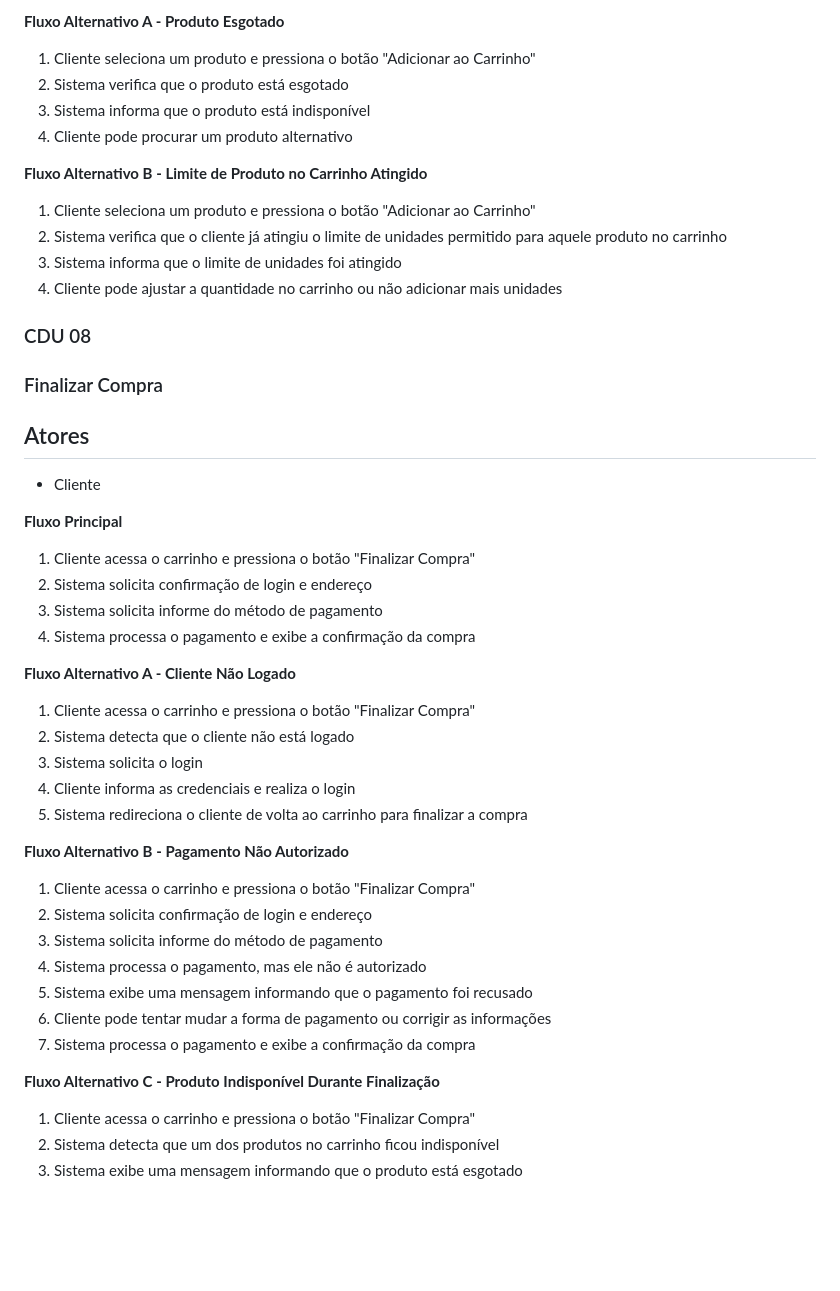
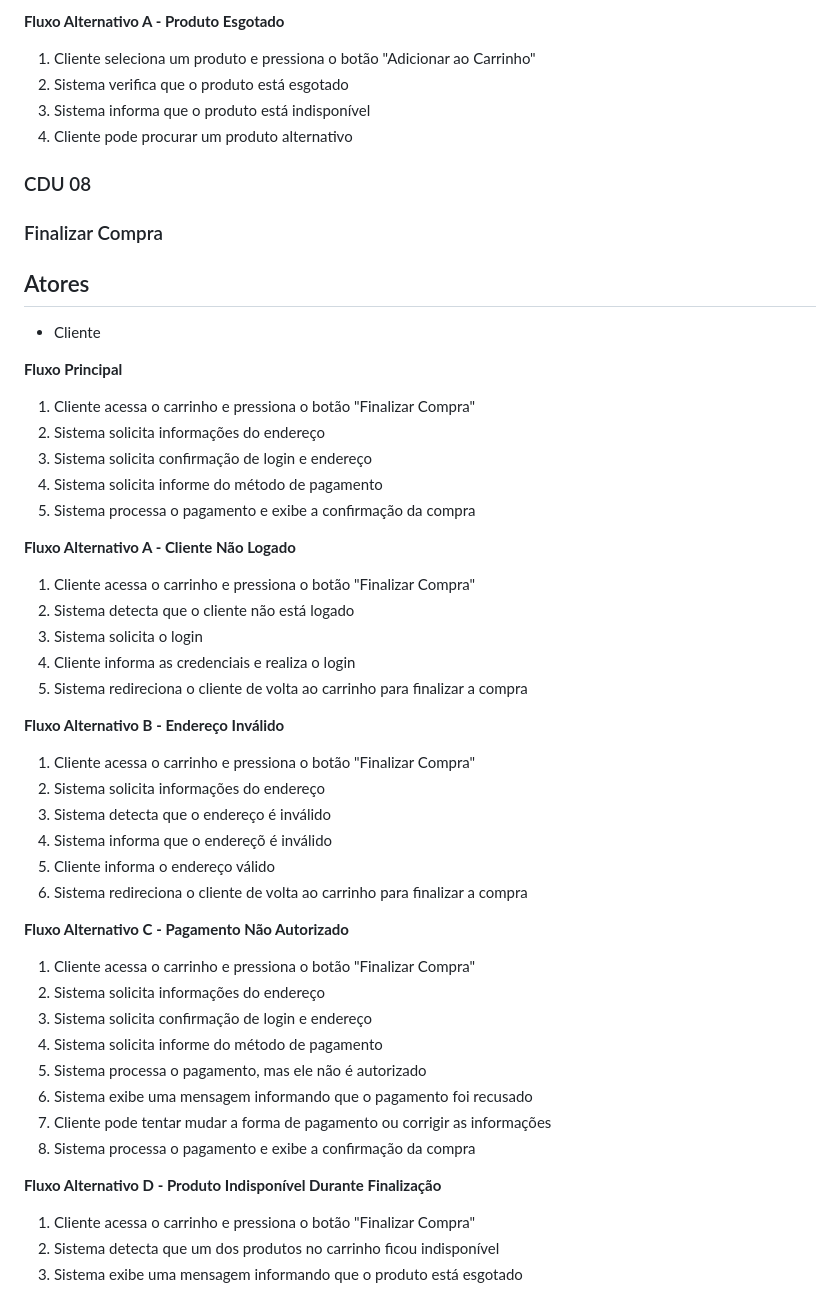
Before and after one commit to Miguel11h/tcc, a Markdown page: casos-de-uso.md, the part around the change. Drawn GitHub-style; blank space fills up the shorter version.

```diff
--- a/casos-de-uso.md
+++ b/casos-de-uso.md
@@ -161,12 +161,6 @@
 3. Sistema informa que o produto está indisponível
 4. Cliente pode procurar um produto alternativo
 
-**Fluxo Alternativo B - Limite de Produto no Carrinho Atingido**
-1. Cliente seleciona um produto e pressiona o botão "Adicionar ao Carrinho"
-2. Sistema verifica que o cliente já atingiu o limite de unidades permitido para aquele produto no carrinho
-3. Sistema informa que o limite de unidades foi atingido
-4. Cliente pode ajustar a quantidade no carrinho ou não adicionar mais unidades
-
 ### CDU 08
 ### Finalizar Compra
 ## Atores
@@ -174,9 +168,10 @@
 
 **Fluxo Principal**
 1. Cliente acessa o carrinho e pressiona o botão "Finalizar Compra"
-2. Sistema solicita confirmação de login e endereço
-3. Sistema solicita informe do método de pagamento
-3. Sistema processa o pagamento e exibe a confirmação da compra
+2. Sistema solicita informações do endereço
+3. Sistema solicita confirmação de login e endereço
+4. Sistema solicita informe do método de pagamento
+5. Sistema processa o pagamento e exibe a confirmação da compra
 
 **Fluxo Alternativo A - Cliente Não Logado**
 1. Cliente acessa o carrinho e pressiona o botão "Finalizar Compra"
@@ -185,16 +180,25 @@
 4. Cliente informa as credenciais e realiza o login
 5. Sistema redireciona o cliente de volta ao carrinho para finalizar a compra
 
-**Fluxo Alternativo B - Pagamento Não Autorizado**
+**Fluxo Alternativo B - Endereço Inválido**
 1. Cliente acessa o carrinho e pressiona o botão "Finalizar Compra"
-2. Sistema solicita confirmação de login e endereço
-3. Sistema solicita informe do método de pagamento
-4. Sistema processa o pagamento, mas ele não é autorizado
-5. Sistema exibe uma mensagem informando que o pagamento foi recusado
-6. Cliente pode tentar mudar a forma de pagamento ou corrigir as informações
-7. Sistema processa o pagamento e exibe a confirmação da compra
+2. Sistema solicita informações do endereço
+3. Sistema detecta que o endereço é inválido
+4. Sistema informa que o endereçõ é inválido
+5. Cliente informa o endereço válido
+6. Sistema redireciona o cliente de volta ao carrinho para finalizar a compra
 
-**Fluxo Alternativo C - Produto Indisponível Durante Finalização**
+**Fluxo Alternativo C - Pagamento Não Autorizado**
+1. Cliente acessa o carrinho e pressiona o botão "Finalizar Compra"
+2. Sistema solicita informações do endereço
+3. Sistema solicita confirmação de login e endereço
+4. Sistema solicita informe do método de pagamento
+5. Sistema processa o pagamento, mas ele não é autorizado
+6. Sistema exibe uma mensagem informando que o pagamento foi recusado
+7. Cliente pode tentar mudar a forma de pagamento ou corrigir as informações
+8. Sistema processa o pagamento e exibe a confirmação da compra
+
+**Fluxo Alternativo D - Produto Indisponível Durante Finalização**
 1. Cliente acessa o carrinho e pressiona o botão "Finalizar Compra"
 2. Sistema detecta que um dos produtos no carrinho ficou indisponível
 3. Sistema exibe uma mensagem informando que o produto está esgotado
```
